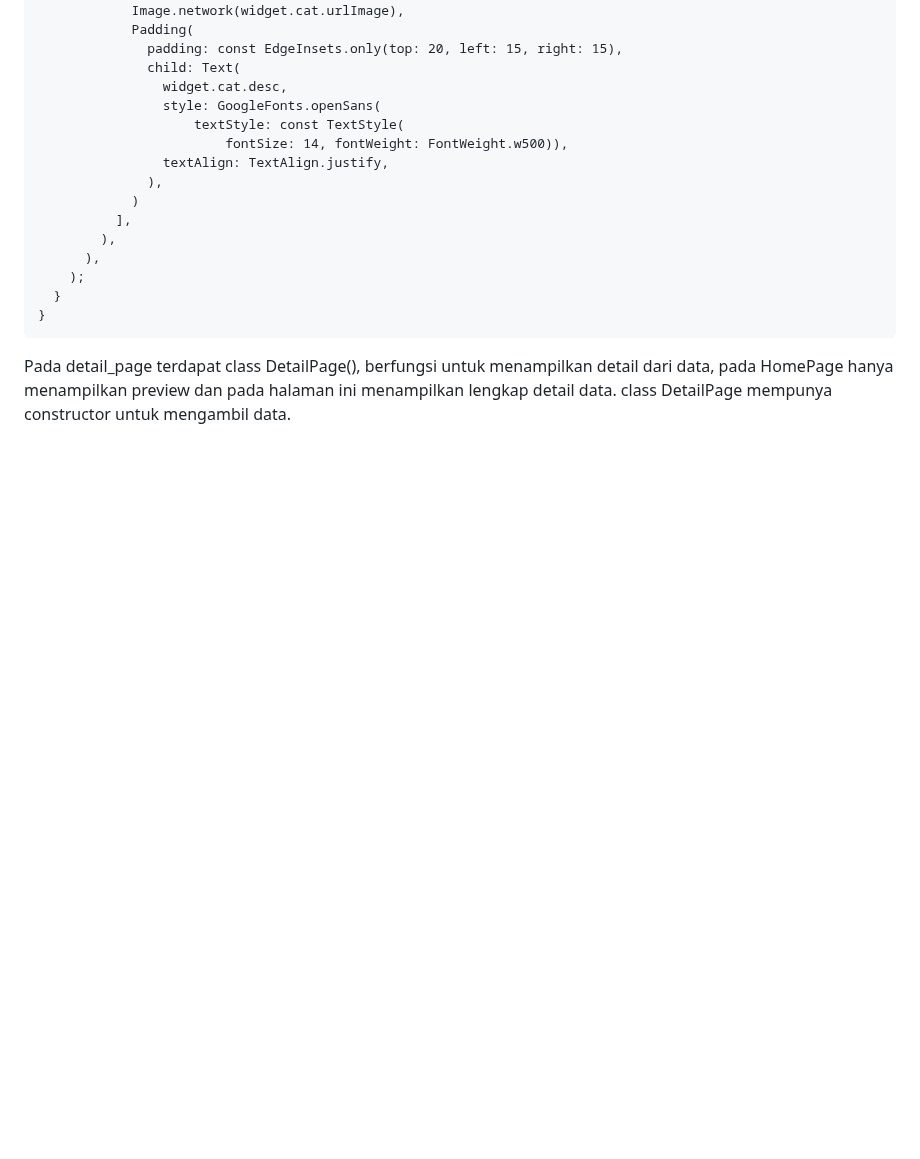
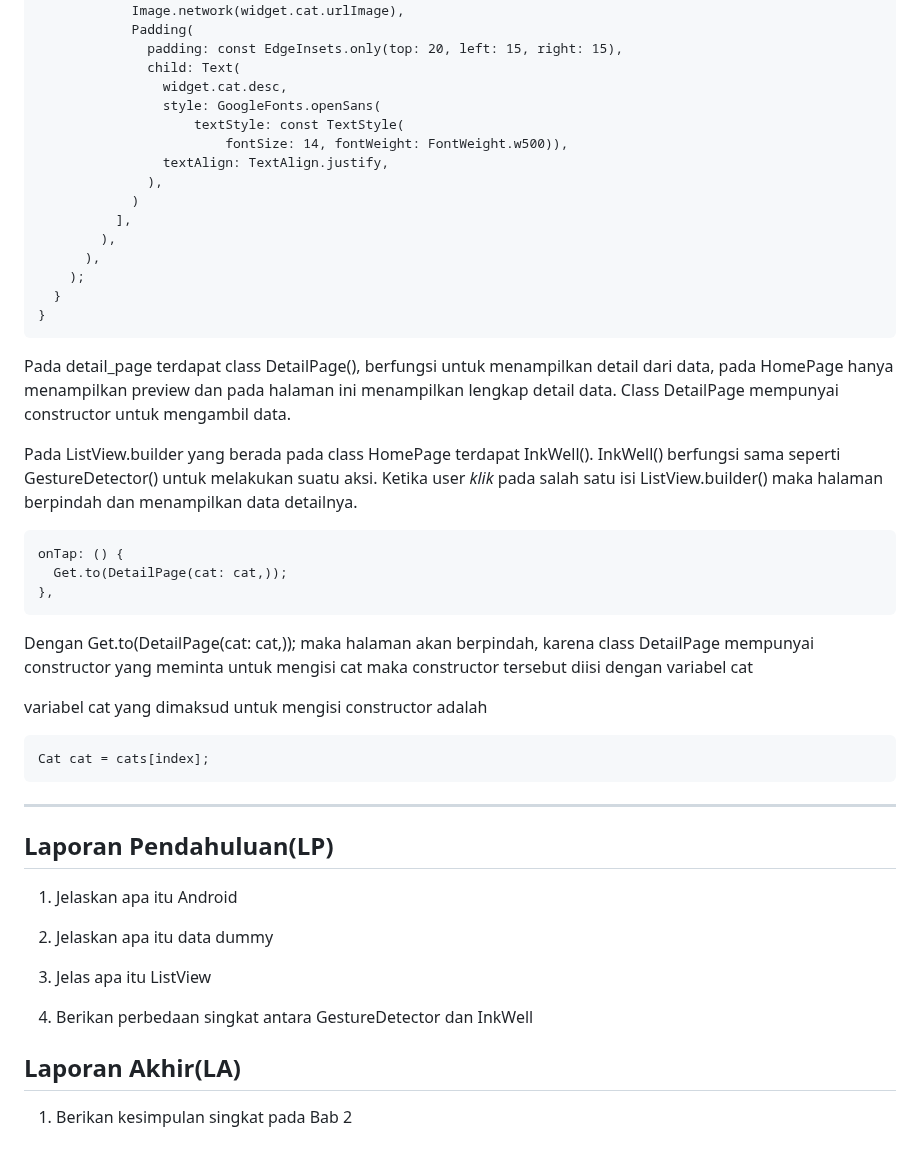
Before and after one commit to Rokel15/ModulMCS, a Markdown page: Bab 2/README.md, the part around the change. Drawn GitHub-style; blank space fills up the shorter version.

```diff
--- a/Bab 2/README.md
+++ b/Bab 2/README.md
@@ -288,4 +288,29 @@ Code pada detail_page.dart
         );
       }
     }
-Pada detail_page terdapat class DetailPage(), berfungsi untuk menampilkan detail dari data, pada HomePage hanya menampilkan preview dan pada halaman ini menampilkan lengkap detail data. class DetailPage mempunya constructor untuk mengambil data.
+Pada detail_page terdapat class DetailPage(), berfungsi untuk menampilkan detail dari data, pada HomePage hanya menampilkan preview dan pada halaman ini menampilkan lengkap detail data. Class DetailPage mempunyai constructor untuk mengambil data.
+
+Pada ListView.builder yang berada pada class HomePage terdapat InkWell(). InkWell() berfungsi sama seperti GestureDetector() untuk melakukan suatu aksi. Ketika user *klik* pada salah satu isi ListView.builder() maka halaman berpindah dan menampilkan data detailnya.
+
+    onTap: () {
+      Get.to(DetailPage(cat: cat,));
+    },
+
+Dengan Get.to(DetailPage(cat: cat,)); maka halaman akan berpindah, karena class DetailPage mempunyai constructor yang meminta untuk mengisi cat maka constructor tersebut diisi dengan variabel cat
+
+variabel cat yang dimaksud untuk mengisi constructor adalah
+
+    Cat cat = cats[index];
+
+  ---
+  ## Laporan Pendahuluan(LP)
+1. Jelaskan apa itu Android
+
+2. Jelaskan apa itu data dummy
+
+3. Jelas apa itu ListView
+
+4. Berikan perbedaan singkat antara GestureDetector dan InkWell
+
+## Laporan Akhir(LA)
+1. Berikan kesimpulan singkat pada Bab 2
```
